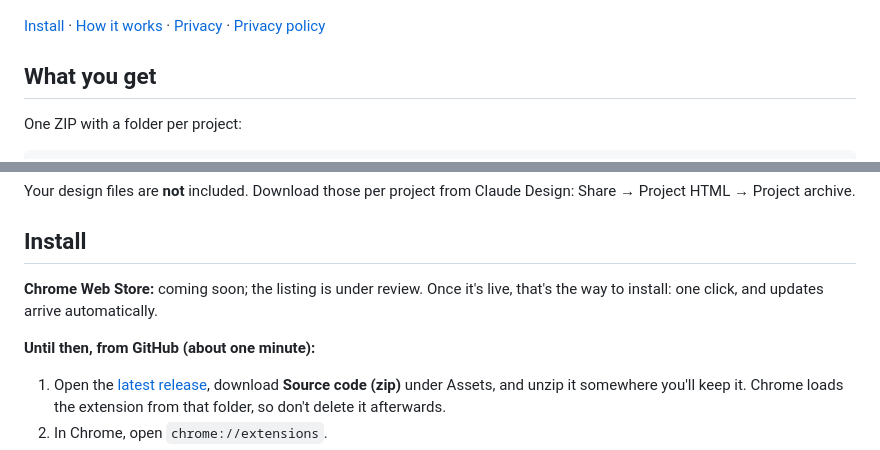
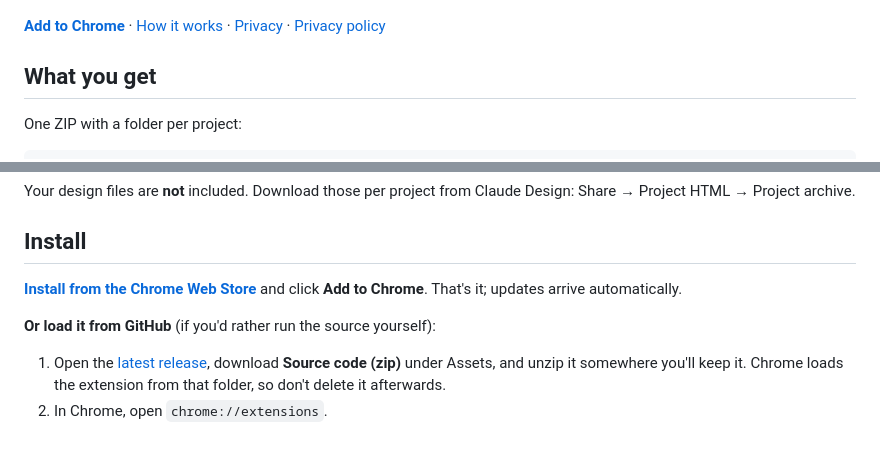
Before and after one commit to jeshwanthshivasai/claude-design-chat-archive, a Markdown page: README.md, 2 parts joined by grey strips. Rendered like a GitHub page.

Commit message:
README: install from the Chrome Web Store listing
Co-Authored-By: Claude Opus 5.5 <noreply@anthropic.com>
Claude-Session: https://claude.ai/code/session_01NRUNDfKCGMjbGijK6CfJnd

```diff
--- a/README.md
+++ b/README.md
@@ -11,7 +11,7 @@ Unofficial. Not made by or affiliated with Anthropic.
   <img src="docs/exporting.png" alt="The same panel mid-export: two projects done with their chat counts, a progress bar, and Saving Trail running app (3 of 5)" width="367">
 </p>
 
-[Install](#install) · [How it works](#how-it-works) · [Privacy](#privacy-and-security) · [Privacy policy](PRIVACY.md)
+**[Add to Chrome](https://chromewebstore.google.com/detail/lihmgpeogngjlfiiopmanigholpejlei)** · [How it works](#how-it-works) · [Privacy](#privacy-and-security) · [Privacy policy](PRIVACY.md)
 
 ## What you get
 
@@ -41,9 +41,9 @@ Your design files are **not** included. Download those per project from Claude D
 
 ## Install
 
-**Chrome Web Store:** coming soon; the listing is under review. Once it's live, that's the way to install: one click, and updates arrive automatically.
+**[Install from the Chrome Web Store](https://chromewebstore.google.com/detail/lihmgpeogngjlfiiopmanigholpejlei)** and click **Add to Chrome**. That's it; updates arrive automatically.
 
-**Until then, from GitHub (about one minute):**
+**Or load it from GitHub** (if you'd rather run the source yourself):
 
 1. Open the [latest release](https://github.com/jeshwanthshivasai/claude-design-chat-archive/releases/latest), download **Source code (zip)** under Assets, and unzip it somewhere you'll keep it. Chrome loads the extension from that folder, so don't delete it afterwards.
 2. In Chrome, open `chrome://extensions`.
```
